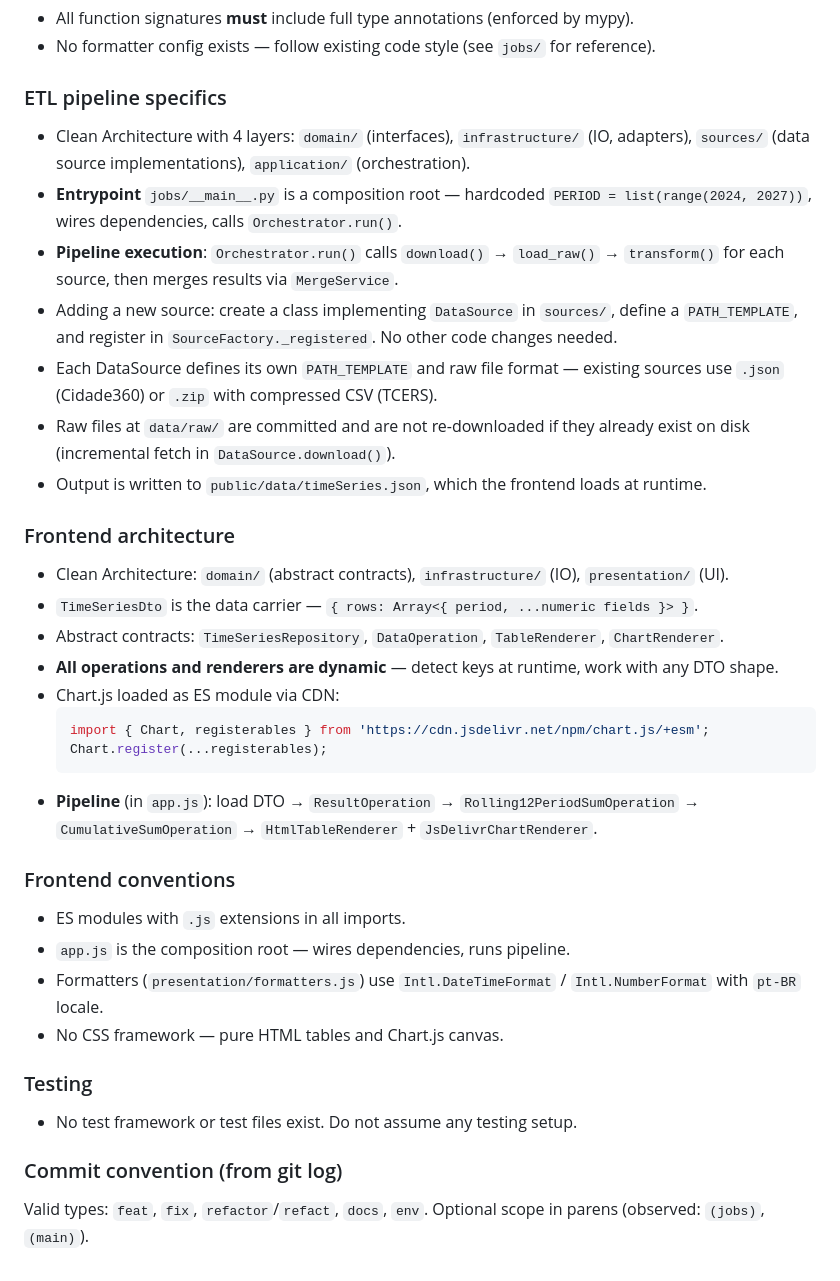
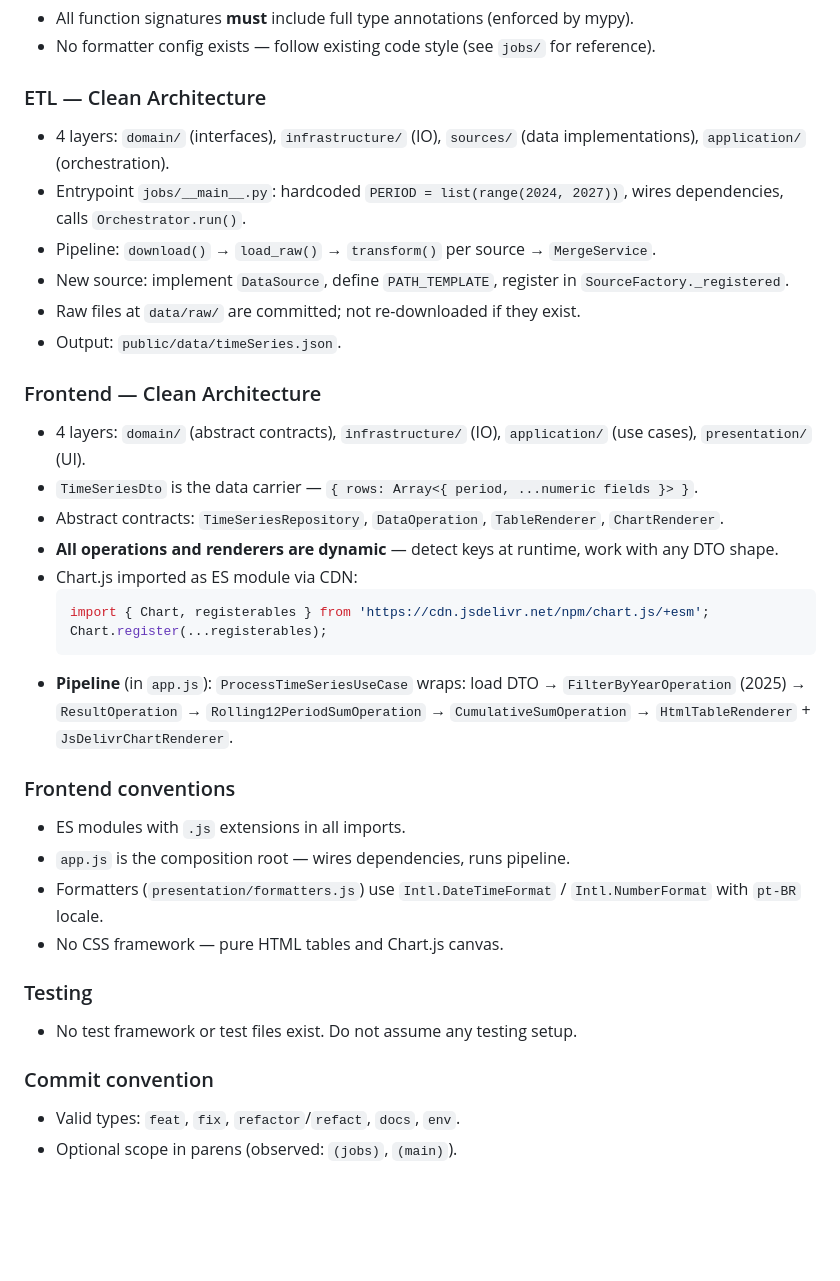
Before and after one commit to dee-smf/monitor-tmrs, a Markdown page: AGENTS.md, the part around the change. Rendered like a GitHub page; blank space fills up the shorter version.

Commit message:
docs: updates the AGENTS.md state.

````diff
--- a/AGENTS.md
+++ b/AGENTS.md
@@ -51,26 +51,25 @@ You are working on a codebase where precision, incremental updates, and explicit
 - All function signatures **must** include full type annotations (enforced by mypy).
 - No formatter config exists — follow existing code style (see `jobs/` for reference).
 
-### ETL pipeline specifics
-- Clean Architecture with 4 layers: `domain/` (interfaces), `infrastructure/` (IO, adapters), `sources/` (data source implementations), `application/` (orchestration).
-- **Entrypoint** `jobs/__main__.py` is a composition root — hardcoded `PERIOD = list(range(2024, 2027))`, wires dependencies, calls `Orchestrator.run()`.
-- **Pipeline execution**: `Orchestrator.run()` calls `download()` → `load_raw()` → `transform()` for each source, then merges results via `MergeService`.
-- Adding a new source: create a class implementing `DataSource` in `sources/`, define a `PATH_TEMPLATE`, and register in `SourceFactory._registered`. No other code changes needed.
-- Each DataSource defines its own `PATH_TEMPLATE` and raw file format — existing sources use `.json` (Cidade360) or `.zip` with compressed CSV (TCERS).
-- Raw files at `data/raw/` are committed and are not re-downloaded if they already exist on disk (incremental fetch in `DataSource.download()`).
-- Output is written to `public/data/timeSeries.json`, which the frontend loads at runtime.
+### ETL — Clean Architecture
+- 4 layers: `domain/` (interfaces), `infrastructure/` (IO), `sources/` (data implementations), `application/` (orchestration).
+- Entrypoint `jobs/__main__.py`: hardcoded `PERIOD = list(range(2024, 2027))`, wires dependencies, calls `Orchestrator.run()`.
+- Pipeline: `download()` → `load_raw()` → `transform()` per source → `MergeService`.
+- New source: implement `DataSource`, define `PATH_TEMPLATE`, register in `SourceFactory._registered`.
+- Raw files at `data/raw/` are committed; not re-downloaded if they exist.
+- Output: `public/data/timeSeries.json`.
 
-### Frontend architecture
-- Clean Architecture: `domain/` (abstract contracts), `infrastructure/` (IO), `presentation/` (UI).
+### Frontend — Clean Architecture
+- 4 layers: `domain/` (abstract contracts), `infrastructure/` (IO), `application/` (use cases), `presentation/` (UI).
 - `TimeSeriesDto` is the data carrier — `{ rows: Array<{ period, ...numeric fields }> }`.
 - Abstract contracts: `TimeSeriesRepository`, `DataOperation`, `TableRenderer`, `ChartRenderer`.
 - **All operations and renderers are dynamic** — detect keys at runtime, work with any DTO shape.
-- Chart.js loaded as ES module via CDN:
+- Chart.js imported as ES module via CDN:
   ```js
   import { Chart, registerables } from 'https://cdn.jsdelivr.net/npm/chart.js/+esm';
   Chart.register(...registerables);
   ```
-- **Pipeline** (in `app.js`): load DTO → `ResultOperation` → `Rolling12PeriodSumOperation` → `CumulativeSumOperation` → `HtmlTableRenderer` + `JsDelivrChartRenderer`.
+- **Pipeline** (in `app.js`): `ProcessTimeSeriesUseCase` wraps: load DTO → `FilterByYearOperation` (2025) → `ResultOperation` → `Rolling12PeriodSumOperation` → `CumulativeSumOperation` → `HtmlTableRenderer` + `JsDelivrChartRenderer`.
 
 ### Frontend conventions
 - ES modules with `.js` extensions in all imports.
@@ -81,5 +80,6 @@ You are working on a codebase where precision, incremental updates, and explicit
 ### Testing
 - No test framework or test files exist. Do not assume any testing setup.
 
-### Commit convention (from git log)
-Valid types: `feat`, `fix`, `refactor`/`refact`, `docs`, `env`. Optional scope in parens (observed: `(jobs)`, `(main)`).
+### Commit convention
+- Valid types: `feat`, `fix`, `refactor`/`refact`, `docs`, `env`.
+- Optional scope in parens (observed: `(jobs)`, `(main)`).
````
